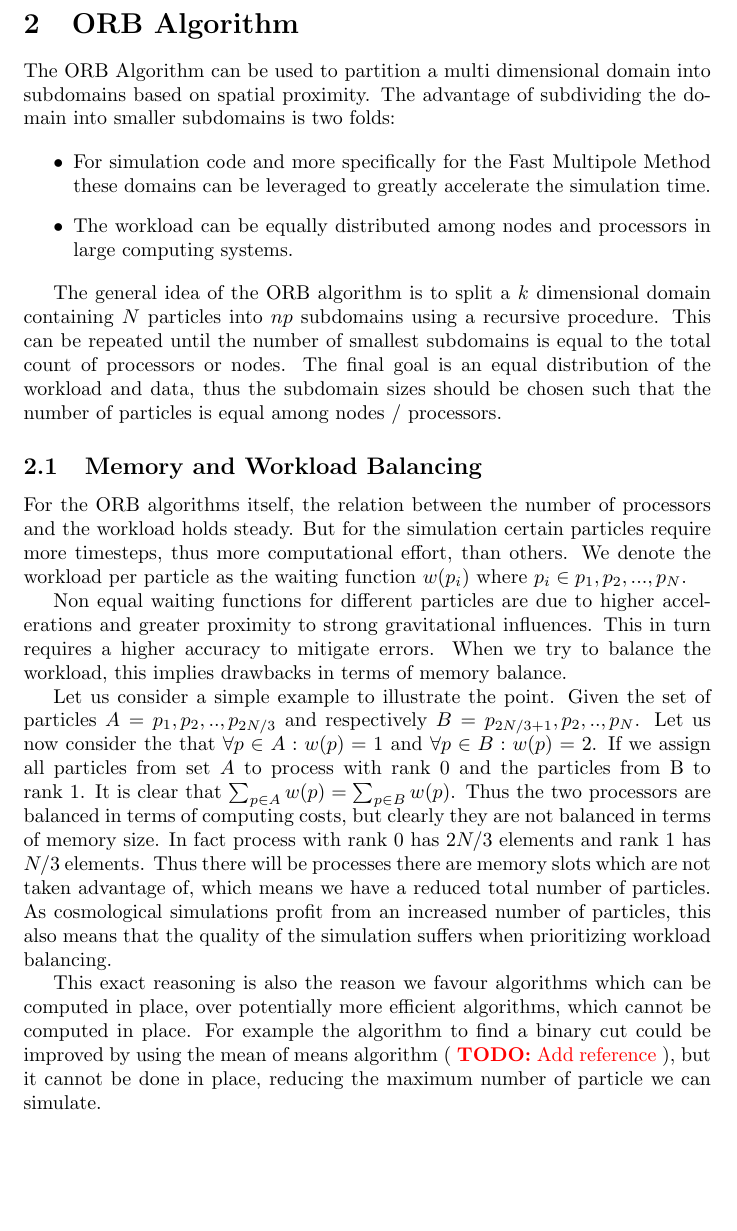
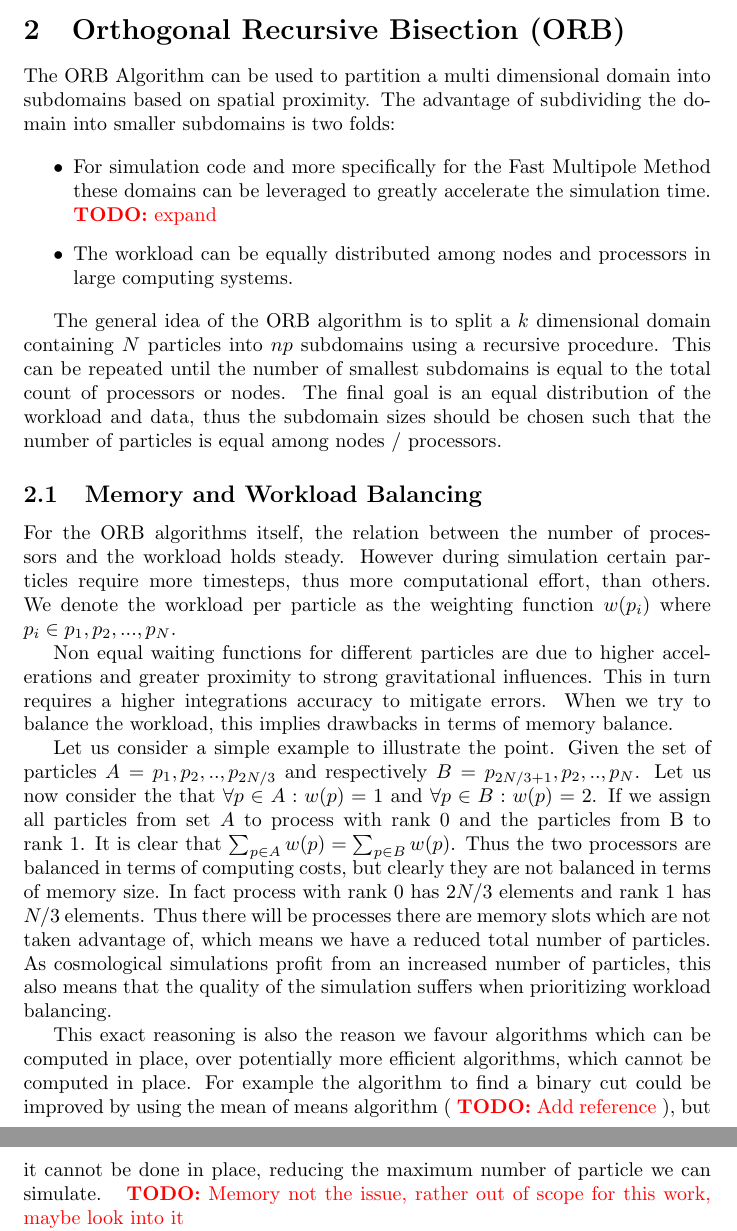
Before and after one commit to andrinr/gpu-load-balance, a LaTeX document (writing/Notes/notes.tex): part of page 2 of 14 before the commit and two parts of pages 2 and 3 of 14 after it, the two joined at a grey line, cut at the place of the change, the shorter picture padded with empty space. Compiled offline with pdfLaTeX.

```diff
--- a/writing/Notes/notes.tex
+++ b/writing/Notes/notes.tex
@@ -44,5 +44,5 @@
 
-\section{ORB Algorithm}
+\section{Orthogonal Recursive Bisection (ORB)}
 
 
 %https://de.overleaf.com/learn/latex/TikZ_package
@@ -50,7 +50,7 @@
 The ORB Algorithm can be used to partition a multi dimensional domain into subdomains based on spatial proximity. The advantage of subdividing the domain into smaller subdomains is two folds:
 
 \begin{itemize}
-	\item For simulation code and more specifically for the Fast Multipole Method these domains can be leveraged to greatly accelerate the simulation time.
+	\item For simulation code and more specifically for the Fast Multipole Method these domains can be leveraged to greatly accelerate the simulation time. \TODO{expand}
 	\item The workload can be equally distributed among nodes and processors in large computing systems.
 \end{itemize}
 
@@ -58,13 +58,13 @@
 The general idea of the ORB algorithm is to split a $k$ dimensional domain containing $N$ particles into $np$ subdomains using a recursive procedure. This can be repeated until the number of smallest subdomains is equal to the total count of processors or nodes. The final goal is an equal distribution of the workload and data, thus the subdomain sizes should be chosen such that the number of particles is equal among nodes / processors.
 
 \subsection{Memory and Workload Balancing}
-For the ORB algorithms itself, the relation between the number of processors and the workload holds steady. But for the simulation certain particles require more timesteps, thus more computational effort, than others. We denote the workload per particle as the waiting function $w(p_i)$ where $p_i \in {p_1, p_2, ..., p_N}$.
+For the ORB algorithms itself, the relation between the number of processors and the workload holds steady. However during simulation certain particles require more timesteps, thus more computational effort, than others. We denote the workload per particle as the weighting function $w(p_i)$ where $p_i \in {p_1, p_2, ..., p_N}$.
 
-Non equal waiting functions for different particles are due to higher accelerations and greater proximity to strong gravitational influences. This in turn requires a higher accuracy to mitigate errors. When we try to balance the workload, this implies drawbacks in terms of memory balance.
+Non equal waiting functions for different particles are due to higher accelerations and greater proximity to strong gravitational influences. This in turn requires a higher integrations accuracy to mitigate errors. When we try to balance the workload, this implies drawbacks in terms of memory balance.
 
 Let us consider a simple example to illustrate the point. Given the set of particles $A = {p_1, p_2, .., p_{2N/3}}$ and respectively $B = {p_{2N/3 + 1}, p_2, .., p_{N}}$. Let us now consider the that $\forall p \in A : w(p) = 1$ and $\forall p \in B : w(p) = 2$. If we assign all particles from set $A$ to process with rank 0 and the particles from B to rank 1. It is clear that $\sum_{p\in A}^{} w(p) = \sum_{p\in B}^{} w(p)$. Thus the two processors are balanced in terms of computing costs, but clearly they are not balanced in terms of memory size. In fact process with rank 0 has $2N/3$ elements and rank 1 has $N/3$ elements. Thus there will be processes there are memory slots which are not taken advantage of, which means we have a reduced total number of particles. As cosmological simulations profit from an increased number of particles, this also means that the quality of the simulation suffers when prioritizing workload balancing.
 
-This exact reasoning is also the reason we favour algorithms which can be computed in place, over potentially more efficient algorithms, which cannot be computed in place. For example the algorithm to find a binary cut could be improved by using the mean of means algorithm (\TODO{Add reference}), but it cannot be done in place, reducing the maximum number of particle we can simulate.
+This exact reasoning is also the reason we favour algorithms which can be computed in place, over potentially more efficient algorithms, which cannot be computed in place. For example the algorithm to find a binary cut could be improved by using the mean of means algorithm (\TODO{Add reference}), but it cannot be done in place, reducing the maximum number of particle we can simulate. \TODO{Memory not the issue, rather out of scope for this work, maybe look into it}
 
 
 If not denoted otherwise, we will assume $w(p_i) = 1$ for all particles in the simulation.
```
Also changed, not shown: writing/Notes/notes.tex (2 more changed lines), 3 other files.
